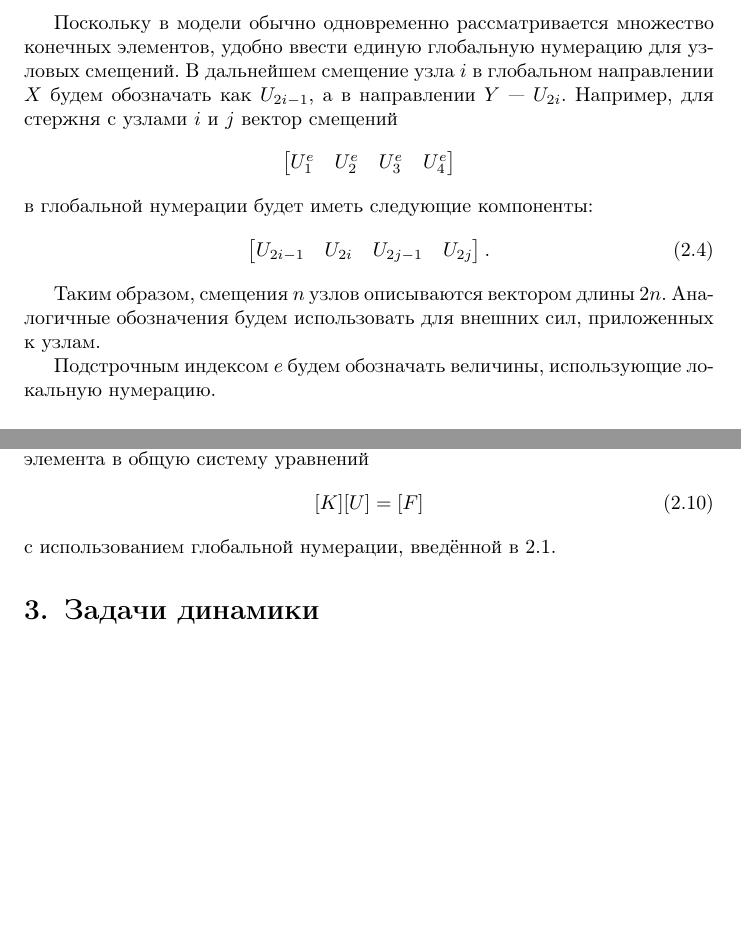
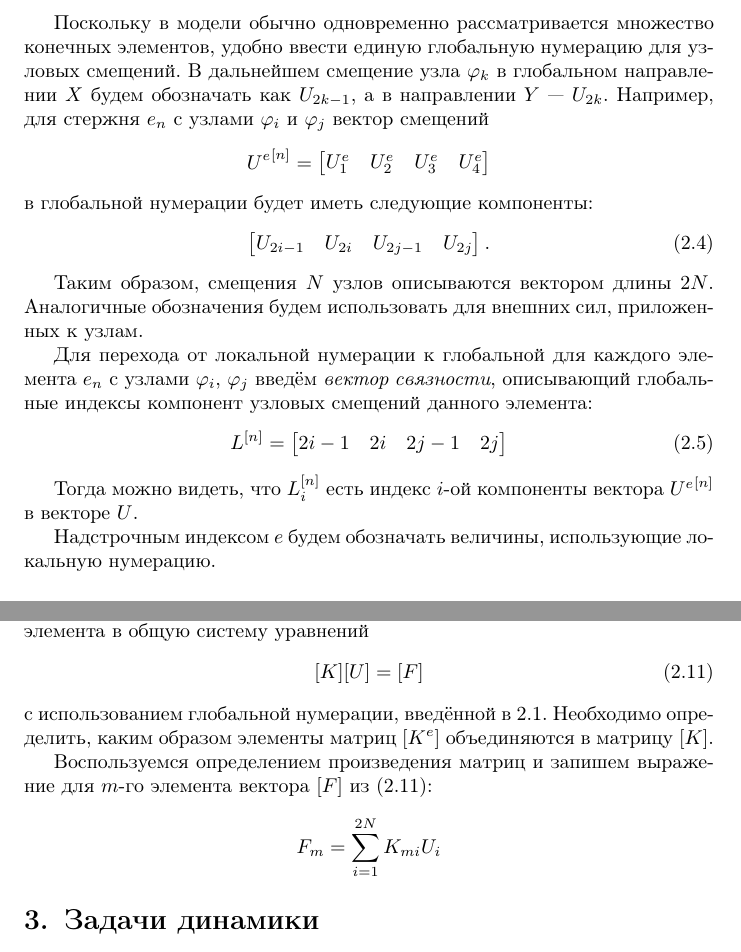
Before and after one commit to dzhus/term-paper-fem, a LaTeX document (paper.tex): two parts of pages 8 and 9 of 10, joined at a grey line, cut so that both start at the same text, the shorter picture padded with empty space. Compiled offline with pdfLaTeX; a missing bibliography style is replaced by a similar one.

Commit message:
More clarifications on notation and numbering scheme (L vector)

```diff
--- a/paper.tex
+++ b/paper.tex
@@ -323,11 +323,13 @@ $f_1$ и $f_2$.
 
 Поскольку в модели обычно одновременно рассматривается множество
 конечных элементов, удобно ввести единую глобальную нумерацию для
-узловых смещений. В дальнейшем смещение узла $i$ в глобальном
-направлении $X$ будем обозначать как $U_{2i-1}$, а в направлении $Y$ —
-$U_{2i}$. Например, для стержня с узлами $i$ и $j$ вектор смещений
+узловых смещений. В дальнейшем смещение узла \node{k} в глобальном
+направлении $X$ будем обозначать как $U_{2k-1}$, а в направлении $Y$ —
+$U_{2k}$. Например, для стержня \element{n} с узлами \node{i} и \node{j} вектор
+смещений
 \begin{equation*}
-    \begin{bmatrix}
+  {U^e}^{[n]}=
+  \begin{bmatrix}
     U_1^e & U_2^e & U_3^e & U_4^e
   \end{bmatrix}
 \end{equation*}
@@ -339,11 +341,26 @@ $U_{2i}$. Например, для стержня с узлами $i$ и $j$ в
   \end{bmatrix}.
 \end{equation}
 
-Таким образом, смещения $n$ узлов описываются вектором длины $2n$.
+Таким образом, смещения $N$ узлов описываются вектором длины $2N$.
 Аналогичные обозначения будем использовать для внешних сил,
 приложенных к узлам.
 
-Подстрочным индексом $e$ будем обозначать величины, использующие локальную
+Для перехода от локальной нумерации к глобальной для каждого элемента
+\element{n} с узлами \node{i}, \node{j} введём \emph{вектор
+  связности}, описывающий глобальные индексы компонент узловых
+смещений данного элемента:
+\begin{equation}
+  \label{eq:glob-num-vector}
+  L^{[n]} =
+  \begin{bmatrix}
+    2i-1 & 2i & 2j-1 & 2j
+  \end{bmatrix}
+\end{equation}
+
+Тогда можно видеть, что $L_i^{[n]}$ есть индекс $i$-ой компоненты
+вектора ${U^e}^{[n]}$ в векторе $U$.
+
+Надстрочным индексом $e$ будем обозначать величины, использующие локальную
 нумерацию.
 
 \subsection{Постановка задачи}
@@ -449,9 +466,19 @@ $R_0$, принимая во внимание отсутствие компон
 Дальнейшая задача состоит в объединении соотношений
 \eqref{eq:target-equil} для каждого элемента в общую систему уравнений
 \begin{equation}
+  \label{eq:general-system}
   \matr{K}\matr{U}=\matr{F}
 \end{equation}
 с использованием глобальной нумерации, введённой в \ref{sec:notation}.
+Необходимо определить, каким образом элементы матриц $\matr{K^e}$
+объединяются в матрицу $\matr{K}$.
+
+Воспользуемся определением произведения матриц и запишем выражение для
+$m$-го элемента вектора $\matr{F}$ из \eqref{eq:general-system}:
+\begin{equation*}
+  F_m = \sum_{i=1}^{2N}{K_{mi}U_i}
+\end{equation*}
+
 
 \section{Задачи динамики}
 
```
